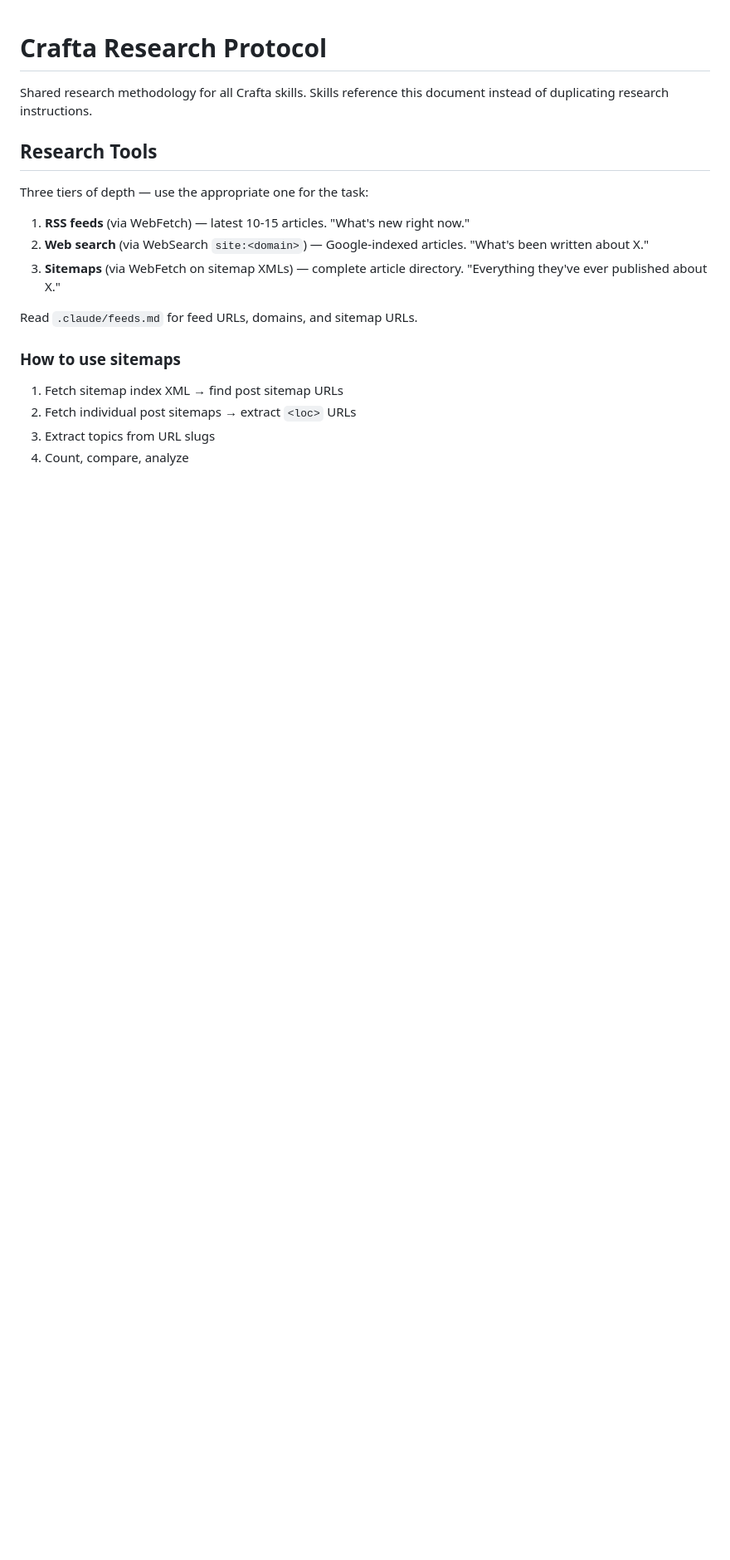
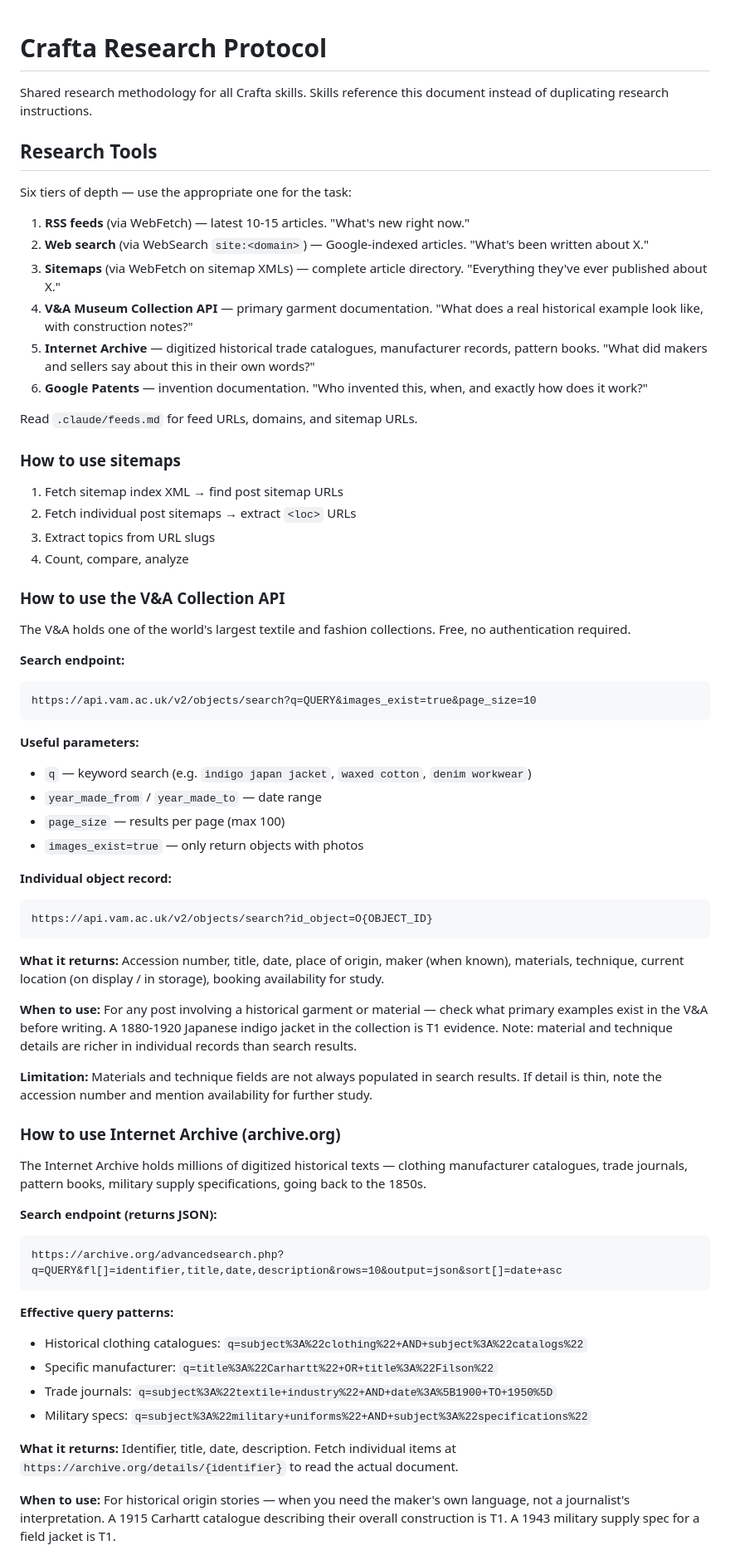
Before and after one commit to cccrafta/crafta.cc, a Markdown page: .claude/research-protocol.md, the part around one of its changes. Shown at 83% size. GitHub-like rendering; blank space fills up the shorter version.

Commit message:
Expand research protocol with primary source APIs
Add V&A Collection API, Internet Archive, Google Patents, and academic
papers as standard research tools — with query patterns, when-to-use
guidance, and integration into the research depth workflow. Update source
tier table to include patent filings, historical catalogues, and academic
papers as T1/T2 sources. All three APIs tested and confirmed working.

Co-Authored-By: Claude Sonnet 4.5 <noreply@anthropic.com>

````diff
--- a/.claude/research-protocol.md
+++ b/.claude/research-protocol.md
@@ -4,11 +4,14 @@ Shared research methodology for all Crafta skills. Skills reference this documen
 
 ## Research Tools
 
-Three tiers of depth — use the appropriate one for the task:
+Six tiers of depth — use the appropriate one for the task:
 
 1. **RSS feeds** (via WebFetch) — latest 10-15 articles. "What's new right now."
 2. **Web search** (via WebSearch `site:<domain>`) — Google-indexed articles. "What's been written about X."
 3. **Sitemaps** (via WebFetch on sitemap XMLs) — complete article directory. "Everything they've ever published about X."
+4. **V&A Museum Collection API** — primary garment documentation. "What does a real historical example look like, with construction notes?"
+5. **Internet Archive** — digitized historical trade catalogues, manufacturer records, pattern books. "What did makers and sellers say about this in their own words?"
+6. **Google Patents** — invention documentation. "Who invented this, when, and exactly how does it work?"
 
 Read `.claude/feeds.md` for feed URLs, domains, and sitemap URLs.
 
@@ -18,3 +21,48 @@ Read `.claude/feeds.md` for feed URLs, domains, and sitemap URLs.
 3. Extract topics from URL slugs
 4. Count, compare, analyze
 
+### How to use the V&A Collection API
+
+The V&A holds one of the world's largest textile and fashion collections. Free, no authentication required.
+
+**Search endpoint:**
+```
+https://api.vam.ac.uk/v2/objects/search?q=QUERY&images_exist=true&page_size=10
+```
+
+**Useful parameters:**
+- `q` — keyword search (e.g. `indigo japan jacket`, `waxed cotton`, `denim workwear`)
+- `year_made_from` / `year_made_to` — date range
+- `page_size` — results per page (max 100)
+- `images_exist=true` — only return objects with photos
+
+**Individual object record:**
+```
+https://api.vam.ac.uk/v2/objects/search?id_object=O{OBJECT_ID}
+```
+
+**What it returns:** Accession number, title, date, place of origin, maker (when known), materials, technique, current location (on display / in storage), booking availability for study.
+
+**When to use:** For any post involving a historical garment or material — check what primary examples exist in the V&A before writing. A 1880-1920 Japanese indigo jacket in the collection is T1 evidence. Note: material and technique details are richer in individual records than search results.
+
+**Limitation:** Materials and technique fields are not always populated in search results. If detail is thin, note the accession number and mention availability for further study.
+
+### How to use Internet Archive (archive.org)
+
+The Internet Archive holds millions of digitized historical texts — clothing manufacturer catalogues, trade journals, pattern books, military supply specifications, going back to the 1850s.
+
+**Search endpoint (returns JSON):**
+```
+https://archive.org/advancedsearch.php?q=QUERY&fl[]=identifier,title,date,description&rows=10&output=json&sort[]=date+asc
+```
+
+**Effective query patterns:**
+- Historical clothing catalogues: `q=subject%3A%22clothing%22+AND+subject%3A%22catalogs%22`
+- Specific manufacturer: `q=title%3A%22Carhartt%22+OR+title%3A%22Filson%22`
+- Trade journals: `q=subject%3A%22textile+industry%22+AND+date%3A%5B1900+TO+1950%5D`
+- Military specs: `q=subject%3A%22military+uniforms%22+AND+subject%3A%22specifications%22`
+
+**What it returns:** Identifier, title, date, description. Fetch individual items at `https://archive.org/details/{identifier}` to read the actual document.
+
+**When to use:** For historical origin stories — when you need the maker's own language, not a journalist's interpretation. A 1915 Carhartt catalogue describing their overall construction is T1. A 1943 military supply spec for a field jacket is T1.
+
````
Also changed, not shown: other parts of .claude/research-protocol.md (+25 -2 lines).
